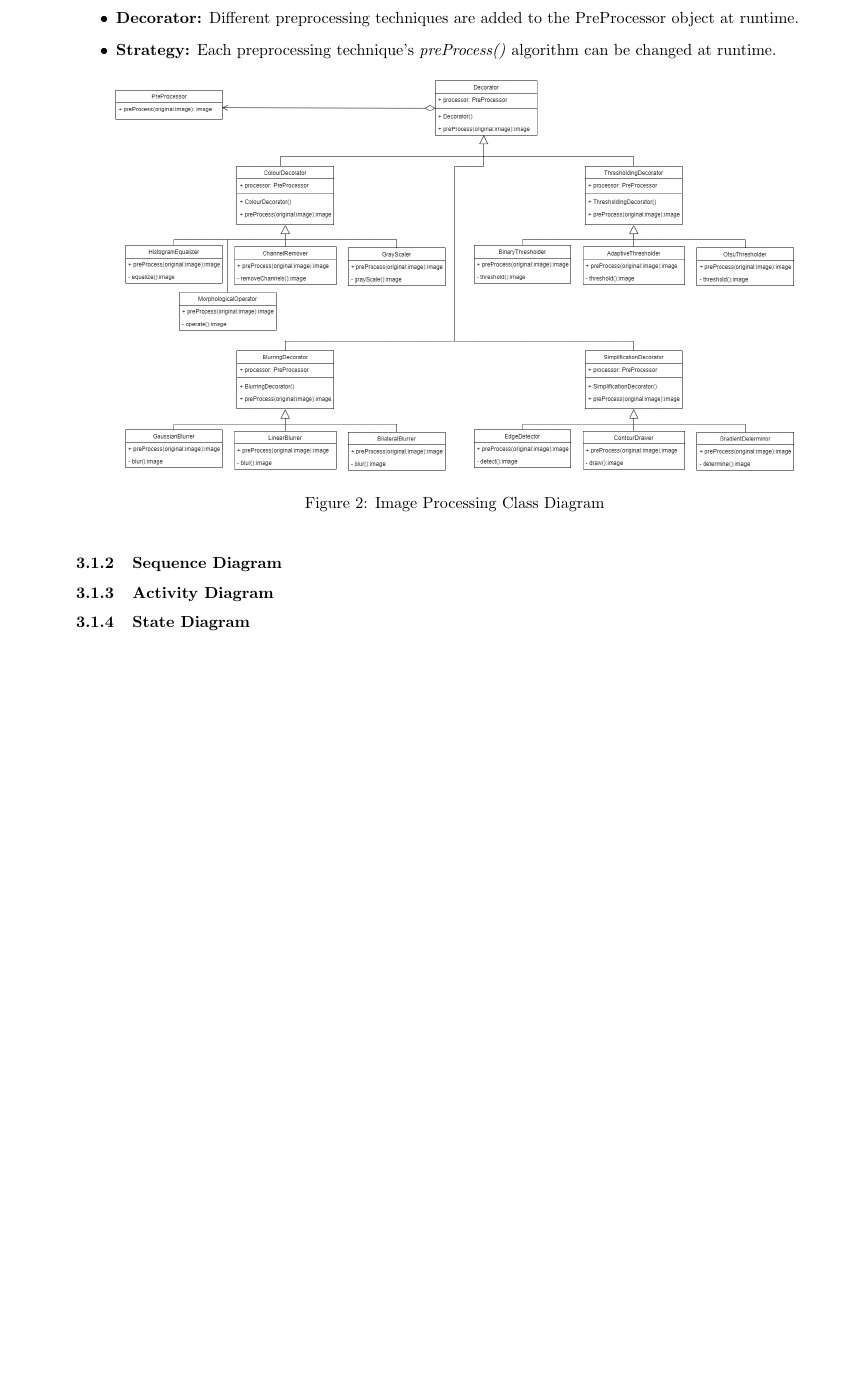
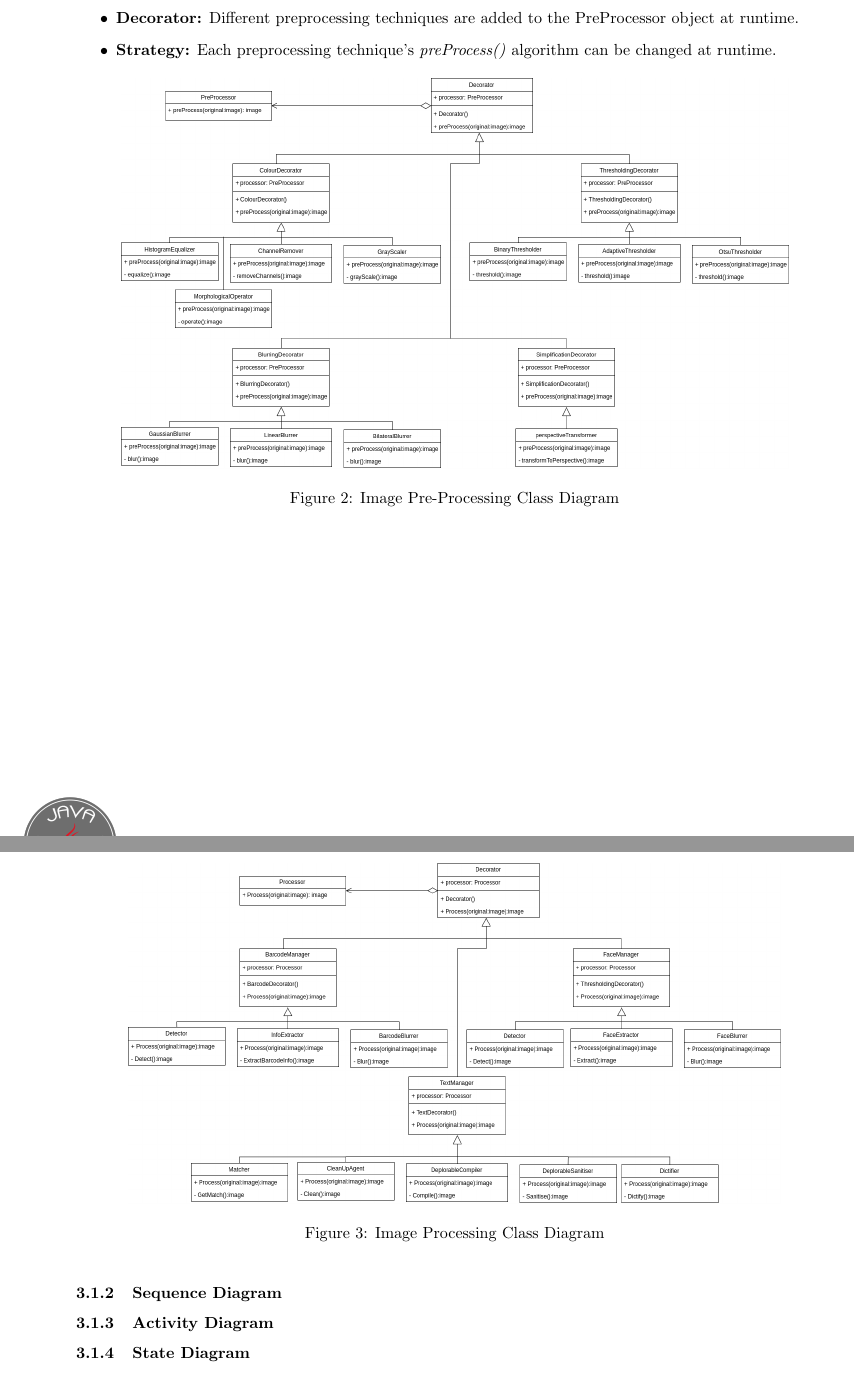
Before and after one commit to javaTheHutts/Java-the-Hutts, a LaTeX document (documentation/system-architecture/architecture-and-design.tex): part of page 4 of 4 before the commit and two parts of pages 4 and 5 of 5 after it, the two joined at a grey line, cut so that both start at the same text, the shorter picture padded with empty space. Compiled offline with pdfLaTeX.

Commit message:
Updated Class Diagrams

```diff
--- a/documentation/system-architecture/architecture-and-design.tex
+++ b/documentation/system-architecture/architecture-and-design.tex
@@ -77,10 +77,16 @@ The class diagram of the Image Processing module makes use of a combination of t
 	\item \textbf{Decorator:} Different preprocessing techniques are added to the PreProcessor object at runtime.
 	\item \textbf{Strategy:} Each preprocessing technique's \textit{preProcess()} algorithm can be changed at runtime.
 	\begin{figure}[h]
-	    	\centering
-	    	\includegraphics[scale=0.3]{img/imageProcessingClassDiagram.png}
-	    	\caption{Image Processing Class Diagram}
-	    \end{figure}
+	    \centering
+	    \includegraphics[scale=0.3]{img/imageProcessingClassDiagram.png}
+	    \caption{Image Pre-Processing Class Diagram}
+	 \end{figure}
+	   \pagebreak
+	 \begin{figure}[h]
+		\centering
+	    \includegraphics[scale=0.3]{img/processingClassDiagram.png}
+	    \caption{Image Processing Class Diagram}
+	 \end{figure}
 \end{itemize}
 \subsubsection{Sequence Diagram}
 \subsubsection{Activity Diagram}
```
Also changed, not shown: documentation/system-architecture/architecture-and-design.pdf, documentation/system-architecture/img/imageProcessingClassDiagram.png, documentation/system-architecture/img/processingClassDiagram.png (added).
